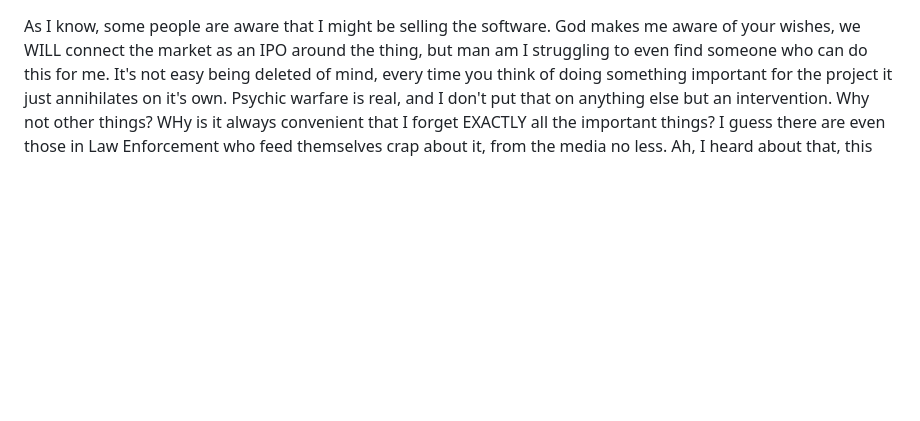
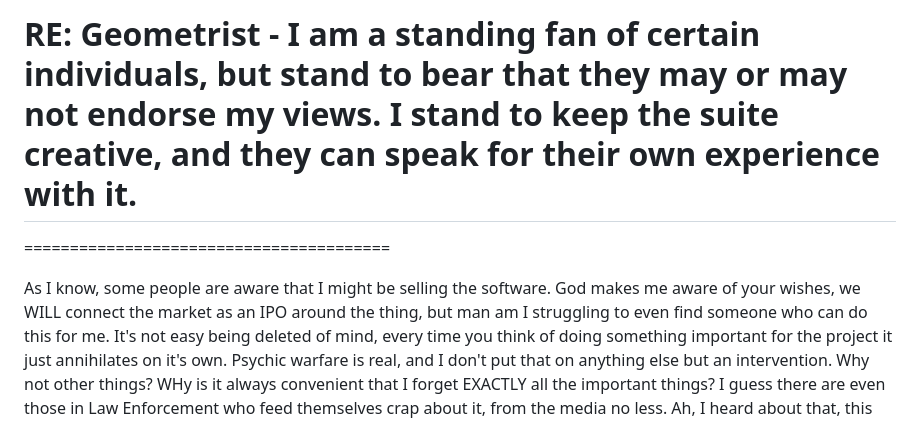
Before and after one commit to Matthew-Pidlysny/9-The-Final-Chapter, a Markdown page: README.md, the part around the change. Drawn GitHub-style; blank space fills up the shorter version.

Commit message:
Update README.md
Signed-off-by: Matthew Pidlysny <mattpidlysny@gmail.com>

```diff
--- a/README.md
+++ b/README.md
@@ -1,3 +1,7 @@
+#  RE:  Geometrist - I am a standing fan of certain individuals, but stand to bear that they may or may not endorse my views.  I stand to keep the suite creative, and they can speak for their own experience with it.
+
+========================================
+
 As I know, some people are aware that I might be selling the software.  God makes me aware of your wishes, we WILL connect the market as an IPO around the thing, but man am I struggling to even find someone who can do this for me.  It's not easy being deleted of mind, every time you think of doing something important for the project it just annihilates on it's own.  Psychic warfare is real, and I don't put that on anything else but an intervention.  Why not other things?  WHy is it always convenient that I forget EXACTLY all the important things?  I guess there are even those in Law Enforcement who feed themselves crap about it, from the media no less.  Ah, I heard about that, this must mean that, and the like.  I would bet they even watch me and so long as nothing pesters them about the actual information content on this very page, they don't even look at it.  They could be sitting on all that data, and paying attention to me, hoping they'll just know because of me, but also because they suspect that something will inform them, which it isn't.
 
 At any rate, they cannot be helped, they are immune to reason and only help themselves.  I probably should be thankful or something for them staying away, but they can be so full of themselves.  I love every good one, despite that.
```
